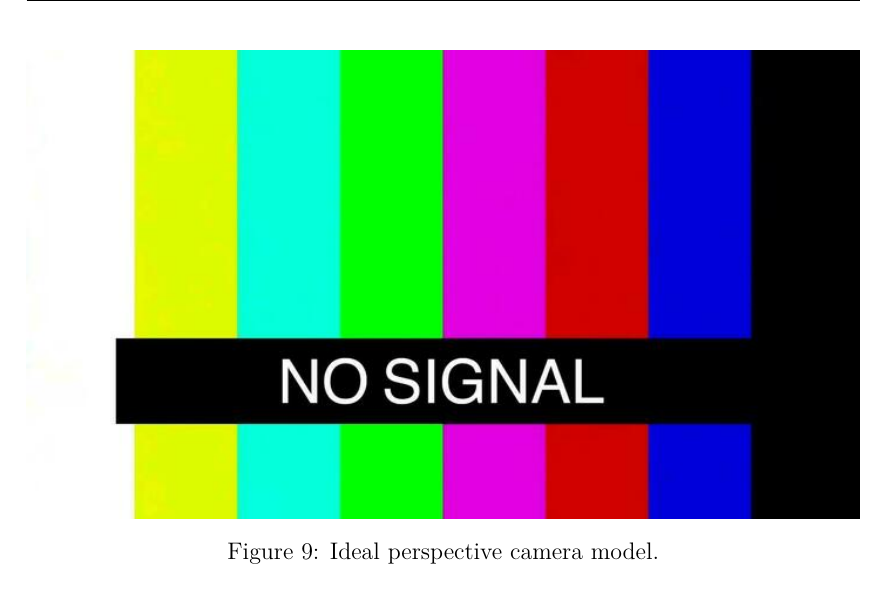
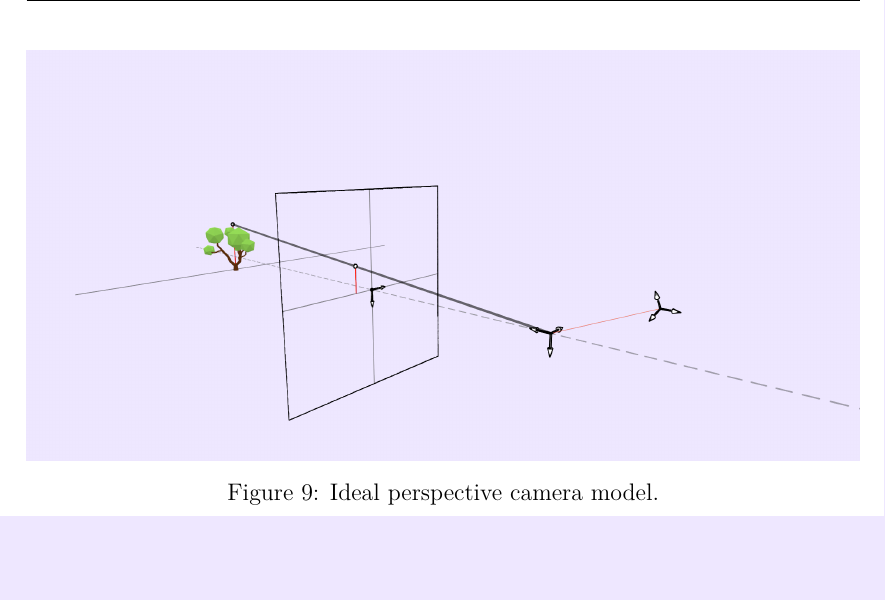
Before and after one commit to alanglk/BEV2Seg_2, a LaTeX document (documents/main.tex, which reads documents/sections/3-metodology.tex): part of page 21 of 33 before the commit and part of page 21 of 34 after it, cut so that both start at the same text, the shorter picture padded with empty space. Compiled offline with pdfLaTeX.

Commit message:
pinhole model

```diff
--- a/documents/sections/3-metodology.tex
+++ b/documents/sections/3-metodology.tex
@@ -239,7 +239,7 @@ When an image is captured, the 3D geometry of the scene is projected onto a 2D r
 
 \begin{figure}[h!]
     \centering
-    \includegraphics[width=\linewidth]{images/shared/no_signal.jpg}
+    \includegraphics[width=\linewidth]{images/metodology/pinhole_model2.png}
     \caption{Ideal perspective camera model.}
     \label{fig:pinhole_model}
 \end{figure}
```
Also changed, not shown: documents/images/metodology/pinhole_model.png (added), documents/images/metodology/pinhole_model2.png (added).
